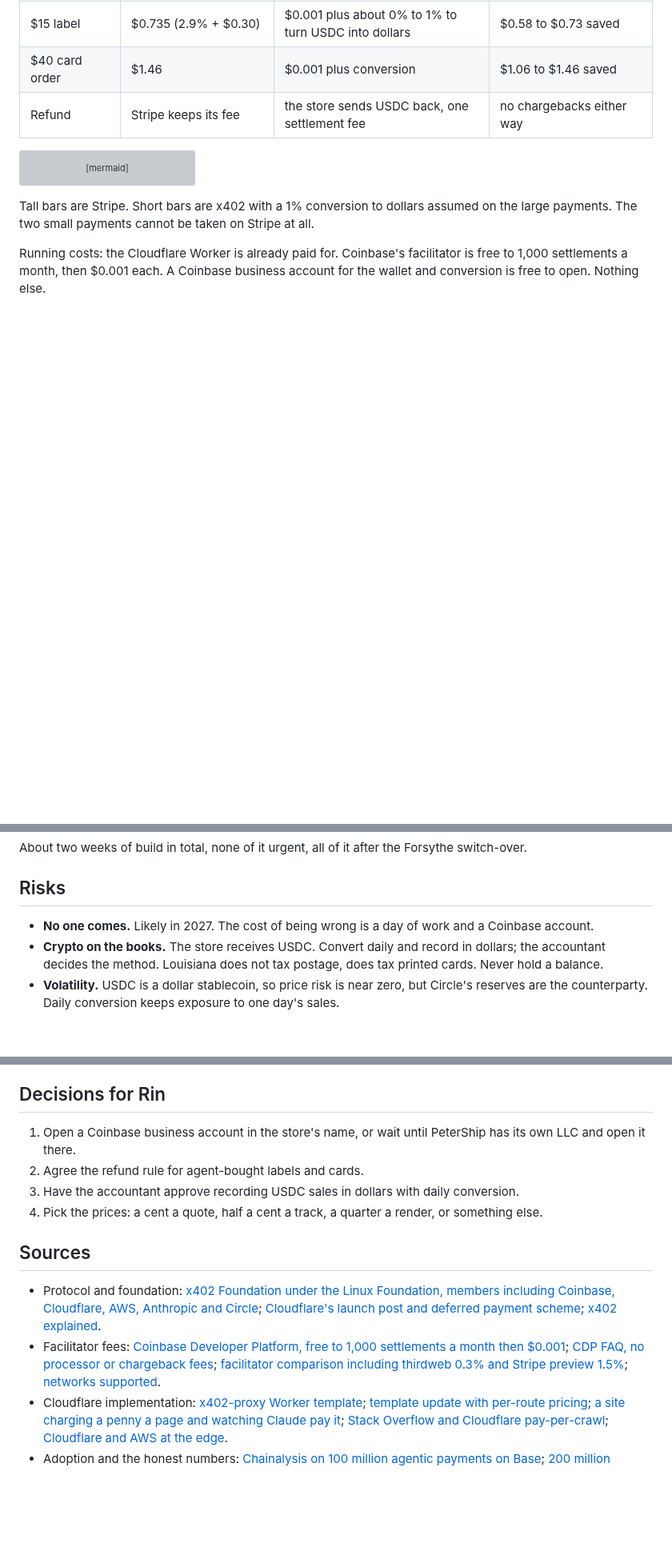
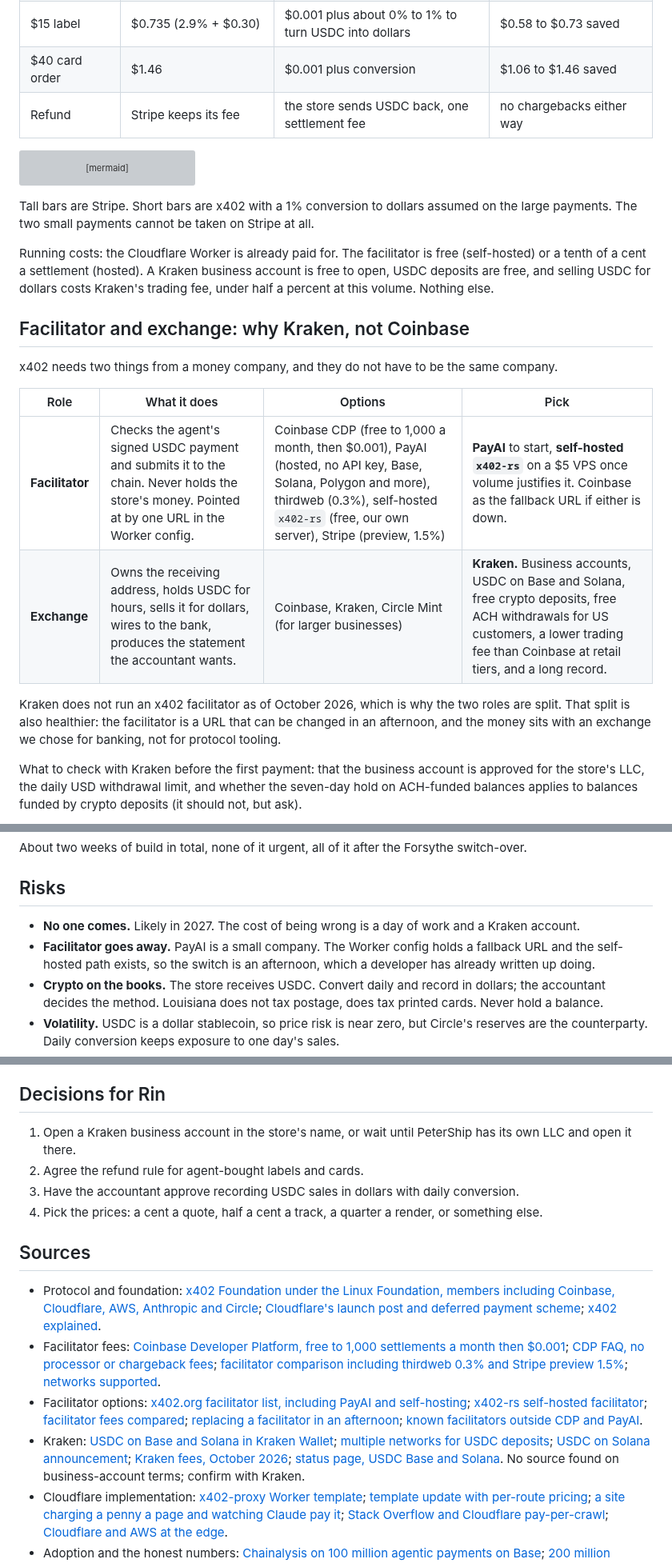
Before and after one commit to wbp318/goin-postal-forsythe, a Markdown page: monetization/x402/README.md, 3 parts joined by grey strips. Shown at 80% size. Drawn GitHub-style; blank space fills up the shorter version; grey boxes are pictures that could not be loaded.

```diff
--- a/monetization/x402/README.md
+++ b/monetization/x402/README.md
@@ -79,4 +79,18 @@ xychart-beta
 
 Tall bars are Stripe. Short bars are x402 with a 1% conversion to dollars assumed on the large payments. The two small payments cannot be taken on Stripe at all.
 
-Running costs: the Cloudflare Worker is already paid for. Coinbase's facilitator is free to 1,000 settlements a month, then $0.001 each. A Coinbase business account for the wallet and conversion is free to open. Nothing else.
+Running costs: the Cloudflare Worker is already paid for. The facilitator is free (self-hosted) or a tenth of a cent a settlement (hosted). A Kraken business account is free to open, USDC deposits are free, and selling USDC for dollars costs Kraken's trading fee, under half a percent at this volume. Nothing else.
+
+## Facilitator and exchange: why Kraken, not Coinbase
+
+x402 needs two things from a money company, and they do not have to be the same company.
+
+| Role | What it does | Options | Pick |
+|---|---|---|---|
+| **Facilitator** | Checks the agent's signed USDC payment and submits it to the chain. Never holds the store's money. Pointed at by one URL in the Worker config. | Coinbase CDP (free to 1,000 a month, then $0.001), PayAI (hosted, no API key, Base, Solana, Polygon and more), thirdweb (0.3%), self-hosted `x402-rs` (free, our own server), Stripe (preview, 1.5%) | **PayAI** to start, **self-hosted `x402-rs`** on a $5 VPS once volume justifies it. Coinbase as the fallback URL if either is down. |
+| **Exchange** | Owns the receiving address, holds USDC for hours, sells it for dollars, wires to the bank, produces the statement the accountant wants. | Coinbase, Kraken, Circle Mint (for larger businesses) | **Kraken.** Business accounts, USDC on Base and Solana, free crypto deposits, free ACH withdrawals for US customers, a lower trading fee than Coinbase at retail tiers, and a long record. |
+
+Kraken does not run an x402 facilitator as of October 2026, which is why the two roles are split. That split is also healthier: the facilitator is a URL that can be changed in an afternoon, and the money sits with an exchange we chose for banking, not for protocol tooling.
+
+What to check with Kraken before the first payment: that the business account is approved for the store's LLC, the daily USD withdrawal limit, and whether the seven-day hold on ACH-funded balances applies to balances funded by crypto deposits (it should not, but ask).
+
@@ -141,7 +167,8 @@ About two weeks of build in total, none of it urgent, all of it after the Forsyt
 
 ## Risks
 
-- **No one comes.** Likely in 2027. The cost of being wrong is a day of work and a Coinbase account.
+- **No one comes.** Likely in 2027. The cost of being wrong is a day of work and a Kraken account.
+- **Facilitator goes away.** PayAI is a small company. The Worker config holds a fallback URL and the self-hosted path exists, so the switch is an afternoon, which a developer has already written up doing.
 - **Crypto on the books.** The store receives USDC. Convert daily and record in dollars; the accountant decides the method. Louisiana does not tax postage, does tax printed cards. Never hold a balance.
 - **Volatility.** USDC is a dollar stablecoin, so price risk is near zero, but Circle's reserves are the counterparty. Daily conversion keeps exposure to one day's sales.
 - **Fraud and abuse.** An agent can hammer a free endpoint. Rate-limit by IP and by payer address, keep the free ones cheap to serve. Paid endpoints are self-limiting.
@@ -152,7 +179,7 @@ About two weeks of build in total, none of it urgent, all of it after the Forsyt
 
 ## Decisions for Rin
 
-1. Open a Coinbase business account in the store's name, or wait until PeterShip has its own LLC and open it there.
+1. Open a Kraken business account in the store's name, or wait until PeterShip has its own LLC and open it there.
 2. Agree the refund rule for agent-bought labels and cards.
 3. Have the accountant approve recording USDC sales in dollars with daily conversion.
 4. Pick the prices: a cent a quote, half a cent a track, a quarter a render, or something else.
@@ -161,6 +188,8 @@ About two weeks of build in total, none of it urgent, all of it after the Forsyt
 
 - Protocol and foundation: [x402 Foundation under the Linux Foundation, members including Coinbase, Cloudflare, AWS, Anthropic and Circle](https://blockeden.xyz/blog/2026/03/05/x402-foundation-ai-payment-internet/); [Cloudflare's launch post and deferred payment scheme](https://blog.cloudflare.com/x402); [x402 explained](https://sherlock.xyz/post/x402-explained-the-http-402-payment-protocol).
 - Facilitator fees: [Coinbase Developer Platform, free to 1,000 settlements a month then $0.001](https://x.com/CoinbaseDev/status/1995564027951665551); [CDP FAQ, no processor or chargeback fees](https://docs.cdp.coinbase.com/x402/support/faq); [facilitator comparison including thirdweb 0.3% and Stripe preview 1.5%](https://wavect.io/blog/x402-payments-comparison-2026/); [networks supported](https://stablecoininsider.org/how-to-choose-an-x402-facilitator-for-usdc/).
+- Facilitator options: [x402.org facilitator list, including PayAI and self-hosting](https://docs.x402.org/dev-tools/facilitators); [x402-rs self-hosted facilitator](https://docs.rs/crate/x402-rs/0.3.1); [facilitator fees compared](https://asterpay.io/learn/x402-facilitator-fees-compared/); [replacing a facilitator in an afternoon](https://dev.to/whiteknightonhorse/how-we-replaced-our-x402-payment-facilitator-in-a-single-afternoon-f84); [known facilitators outside CDP and PayAI](https://github.com/coinbase/agentkit/issues/1505).
+- Kraken: [USDC on Base and Solana in Kraken Wallet](https://support.kraken.com/articles/supported-assets-and-networks); [multiple networks for USDC deposits](https://support.kraken.com/articles/multiple-networks-and-methods-on-kraken); [USDC on Solana announcement](https://blog.kraken.com/product/kraken-now-supports-deposits-and-withdrawals-of-usdc-via-the-solana-and-tron-networks); [Kraken fees, October 2026](https://tradersunion.com/brokers/crypto/view/kraken/fees/); [status page, USDC Base and Solana](https://status.kraken.com/). No source found on business-account terms; confirm with Kraken.
 - Cloudflare implementation: [x402-proxy Worker template](https://developers.cloudflare.com/ai-crawl-control/reference/worker-templates); [template update with per-route pricing](https://ppc.land/cloudflare-updates-x402-template-as-micropayments-gain-traction/); [a site charging a penny a page and watching Claude pay it](https://suganthan.com/blog/x402-pay-per-crawl/); [Stack Overflow and Cloudflare pay-per-crawl](https://stackoverflow.blog/2026/02/19/stack-overflow-cloudflare-pay-per-crawl/); [Cloudflare and AWS at the edge](https://www.infoq.com/news/2026/07/cloudflare-aws-x402-micropayment/).
 - Adoption and the honest numbers: [Chainalysis on 100 million agentic payments on Base](https://www.chainalysis.com/blog/x402-agentic-payments-adoption/); [200 million payments, half may be fake](https://startupfortune.com/ai-agents-have-moved-over-200-million-payments-on-x402-but-half-may-be-fake/); [adoption tracker, about $28,000 a day of real commerce](https://presenc.ai/research/x402-protocol-adoption-tracker-2026); [named production deployments](https://majormatters.co/x402).
 - Internal: [monetization plan](../README.md), [PeterShip for other stores](../../shipping-client/for-other-stores/README.md), [site costs](../../site/costs/README.md).
```
Also changed, not shown: other parts of monetization/x402/README.md (+17 -5 lines), README.md (+1 -1 lines).
